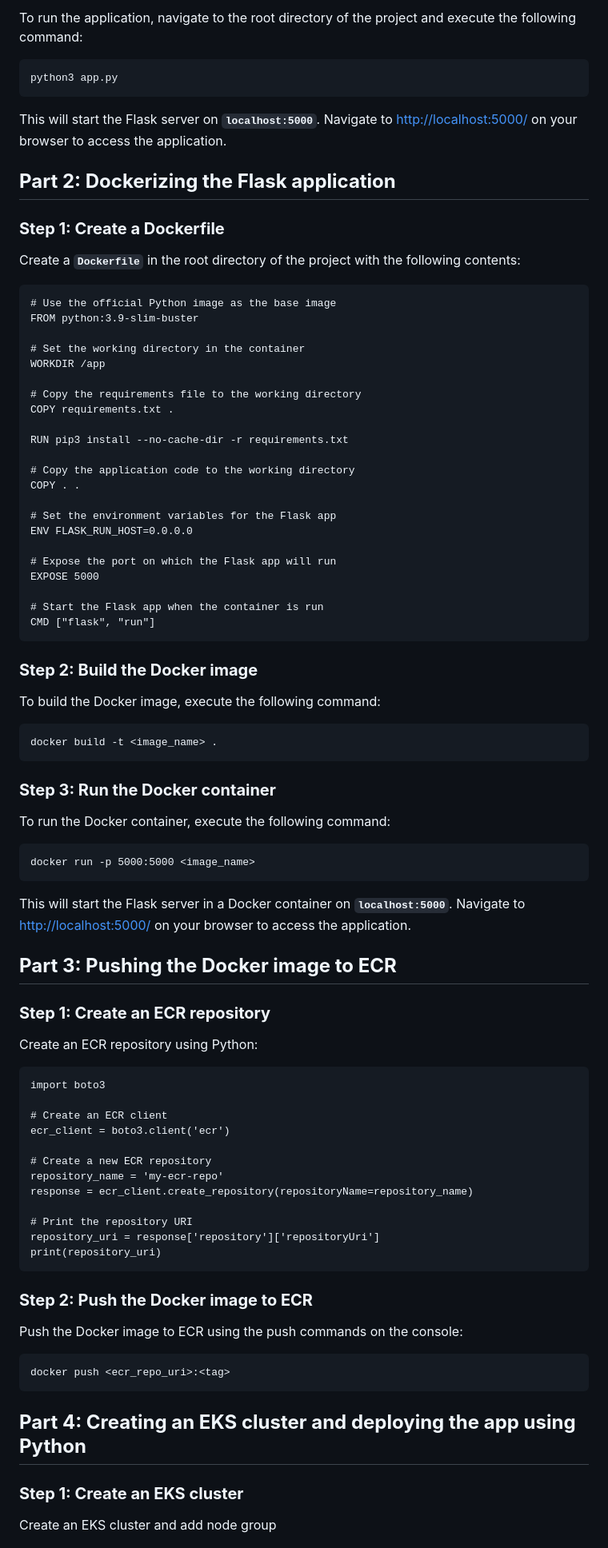
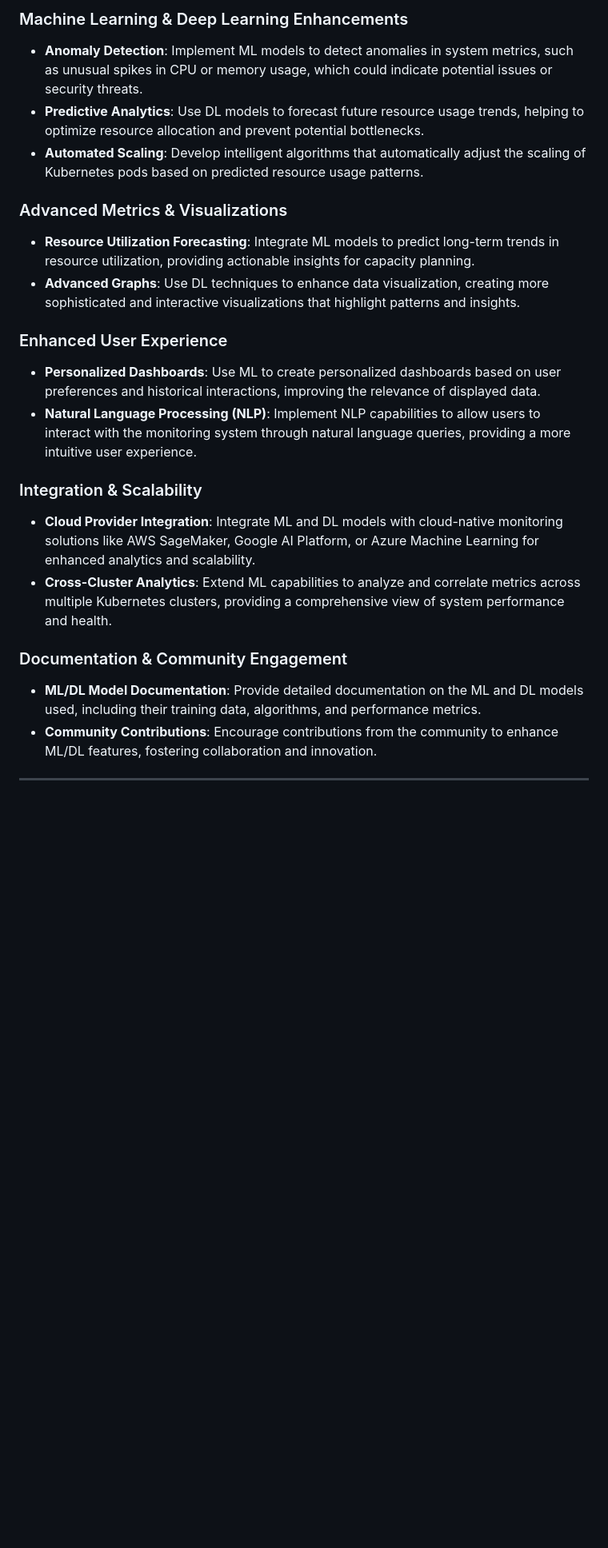
Before and after one commit to 10sharmashivam/cloud_monitoring, a Markdown page: README.md, the part around the change printed below. Shown: that part at 80% size. Rendered like a GitHub page; blank space fills up the shorter version.

````diff
--- a/README.md
+++ b/README.md
@@ -32,93 +77,29 @@ pip3 install -r requirements.txt
 
-To run the application, navigate to the root directory of the project and execute the following command:
+### Machine Learning & Deep Learning Enhancements
 
-```
-python3 app.py
-```
+- **Anomaly Detection**: Implement ML models to detect anomalies in system metrics, such as unusual spikes in CPU or memory usage, which could indicate potential issues or security threats.
+- **Predictive Analytics**: Use DL models to forecast future resource usage trends, helping to optimize resource allocation and prevent potential bottlenecks.
+- **Automated Scaling**: Develop intelligent algorithms that automatically adjust the scaling of Kubernetes pods based on predicted resource usage patterns.
 
-This will start the Flask server on **`localhost:5000`**. Navigate to [http://localhost:5000/](http://localhost:5000/) on your browser to access the application.
+### Advanced Metrics & Visualizations
 
-## **Part 2: Dockerizing the Flask application**
+- **Resource Utilization Forecasting**: Integrate ML models to predict long-term trends in resource utilization, providing actionable insights for capacity planning.
+- **Advanced Graphs**: Use DL techniques to enhance data visualization, creating more sophisticated and interactive visualizations that highlight patterns and insights.
 
-### **Step 1: Create a Dockerfile**
+### Enhanced User Experience
 
-Create a **`Dockerfile`** in the root directory of the project with the following contents:
+- **Personalized Dashboards**: Use ML to create personalized dashboards based on user preferences and historical interactions, improving the relevance of displayed data.
+- **Natural Language Processing (NLP)**: Implement NLP capabilities to allow users to interact with the monitoring system through natural language queries, providing a more intuitive user experience.
 
-```
-# Use the official Python image as the base image
-FROM python:3.9-slim-buster
+### Integration & Scalability
 
-# Set the working directory in the container
-WORKDIR /app
+- **Cloud Provider Integration**: Integrate ML and DL models with cloud-native monitoring solutions like AWS SageMaker, Google AI Platform, or Azure Machine Learning for enhanced analytics and scalability.
+- **Cross-Cluster Analytics**: Extend ML capabilities to analyze and correlate metrics across multiple Kubernetes clusters, providing a comprehensive view of system performance and health.
 
-# Copy the requirements file to the working directory
-COPY requirements.txt .
+### Documentation & Community Engagement
 
-RUN pip3 install --no-cache-dir -r requirements.txt
+- **ML/DL Model Documentation**: Provide detailed documentation on the ML and DL models used, including their training data, algorithms, and performance metrics.
+- **Community Contributions**: Encourage contributions from the community to enhance ML/DL features, fostering collaboration and innovation.
 
-# Copy the application code to the working directory
-COPY . .
+---
 
-# Set the environment variables for the Flask app
-ENV FLASK_RUN_HOST=0.0.0.0
-
-# Expose the port on which the Flask app will run
-EXPOSE 5000
-
-# Start the Flask app when the container is run
-CMD ["flask", "run"]
-```
-
-### **Step 2: Build the Docker image**
-
-To build the Docker image, execute the following command:
-
-```
-docker build -t <image_name> .
-```
-
-### **Step 3: Run the Docker container**
-
-To run the Docker container, execute the following command:
-
-```
-docker run -p 5000:5000 <image_name>
-```
-
-This will start the Flask server in a Docker container on **`localhost:5000`**. Navigate to [http://localhost:5000/](http://localhost:5000/) on your browser to access the application.
-
-## **Part 3: Pushing the Docker image to ECR**
-
-### **Step 1: Create an ECR repository**
-
-Create an ECR repository using Python:
-
-```
-import boto3
-
-# Create an ECR client
-ecr_client = boto3.client('ecr')
-
-# Create a new ECR repository
-repository_name = 'my-ecr-repo'
-response = ecr_client.create_repository(repositoryName=repository_name)
-
-# Print the repository URI
-repository_uri = response['repository']['repositoryUri']
-print(repository_uri)
-```
-
-### **Step 2: Push the Docker image to ECR**
-
-Push the Docker image to ECR using the push commands on the console:
-
-```
-docker push <ecr_repo_uri>:<tag>
-```
-
-## **Part 4: Creating an EKS cluster and deploying the app using Python**
-
-### **Step 1: Create an EKS cluster**
-
-Create an EKS cluster and add node group
-
````
Also changed, not shown: other parts of README.md (+63 -97 lines).
